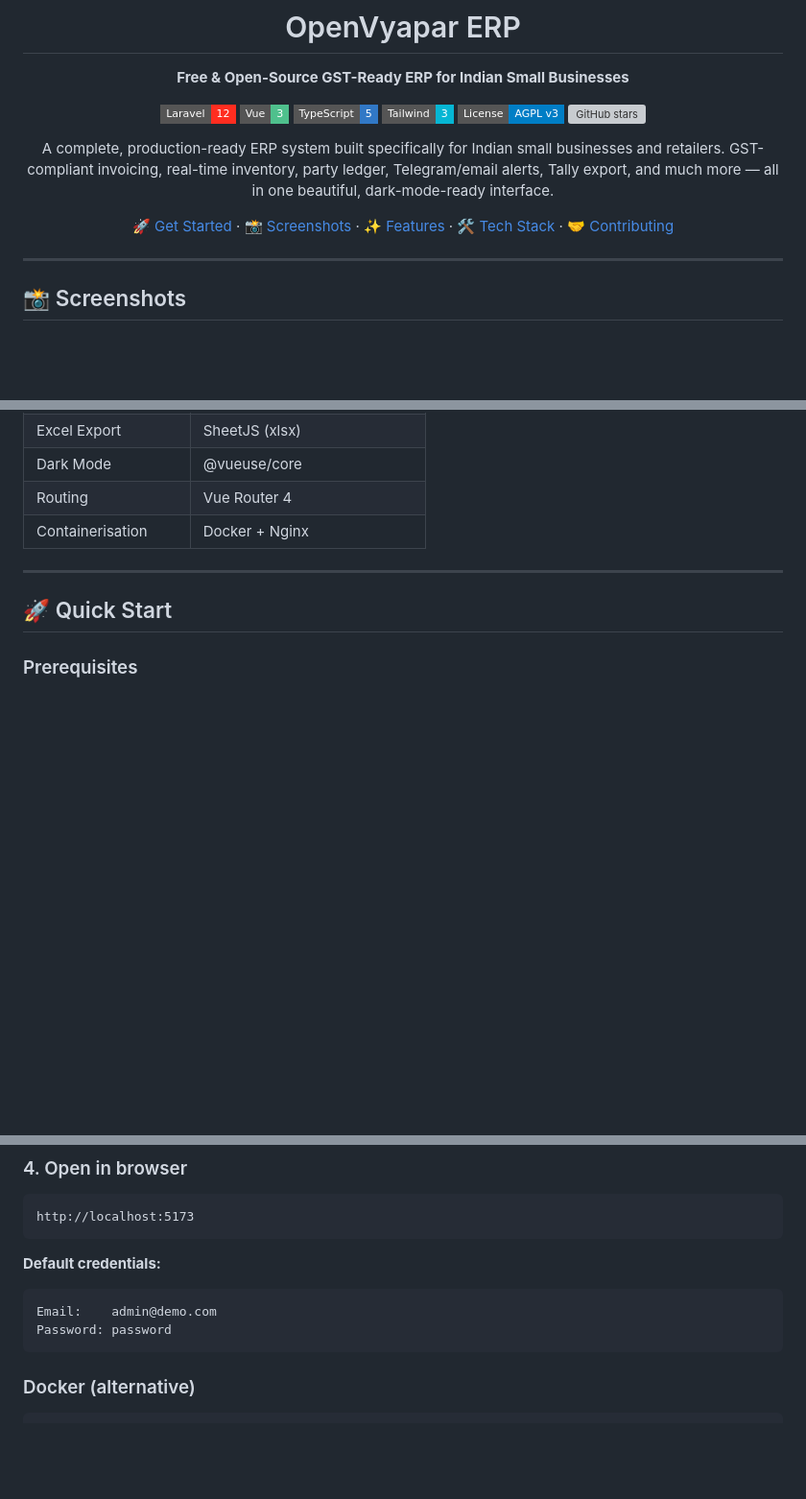
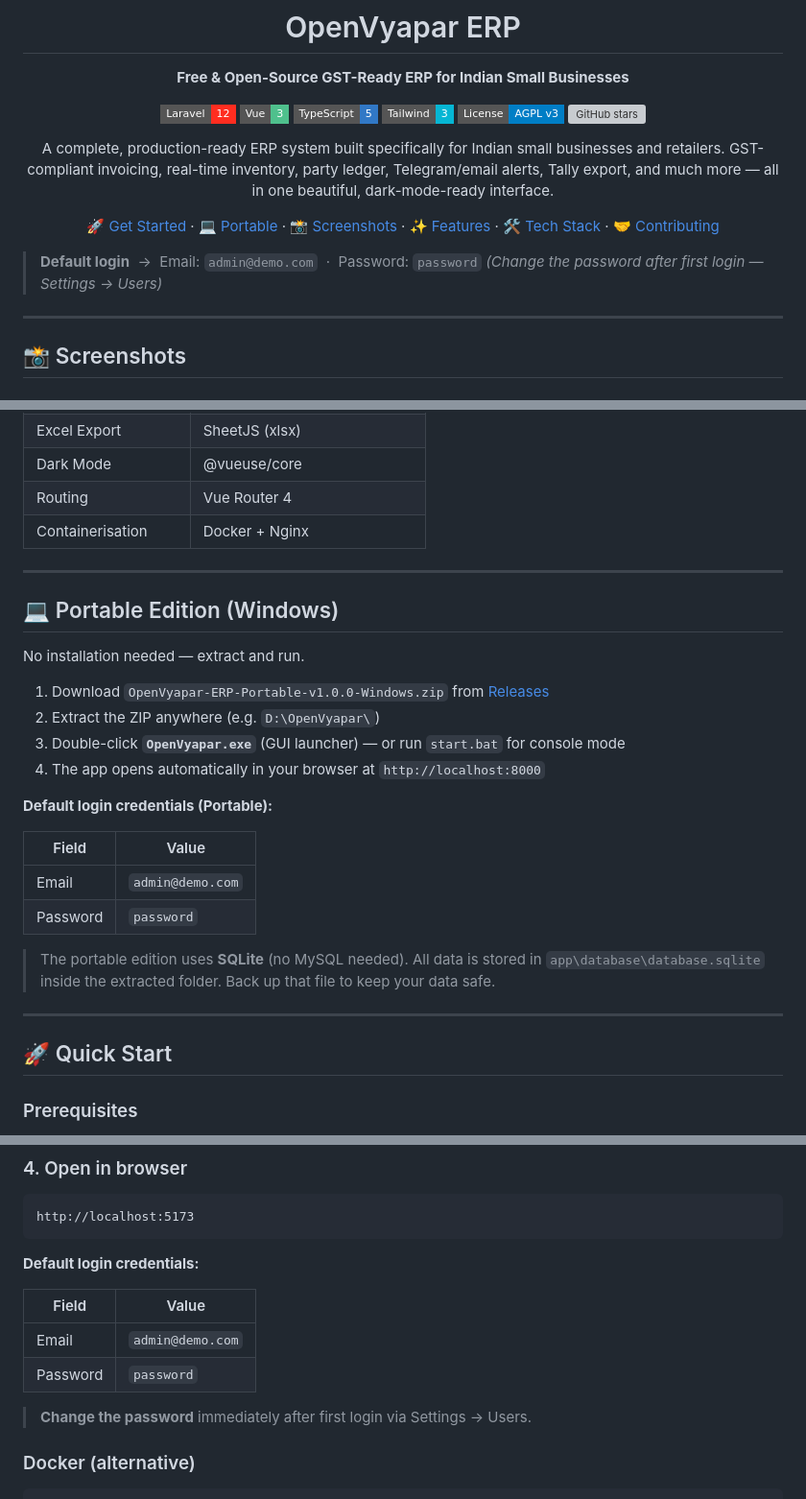
Before and after one commit to manoranjan2050/OpenVyapar-ERP, a Markdown page: README.md, 3 parts joined by grey strips. Shown at 96% size. Rendered like a GitHub page; badges without logos; blank space fills up the shorter version; grey boxes are pictures that could not be loaded.

Commit message:
docs: add default login credentials and portable edition section
- Prominent default login banner at top of README
- New Portable Edition section with step-by-step launch instructions
- Default credentials table (admin@demo.com / password) for both dev and portable
- Note about SQLite data file location for portable users
- Fixed developer name to MANORANJAN

Co-Authored-By: Claude Sonnet 4.6 <noreply@anthropic.com>

````diff
--- a/README.md
+++ b/README.md
@@ -15,7 +15,14 @@
 
 A complete, production-ready ERP system built specifically for Indian small businesses and retailers. GST-compliant invoicing, real-time inventory, party ledger, Telegram/email alerts, Tally export, and much more — all in one beautiful, dark-mode-ready interface.
 
-[🚀 Get Started](#-quick-start) · [📸 Screenshots](#-screenshots) · [✨ Features](#-features) · [🛠️ Tech Stack](#️-tech-stack) · [🤝 Contributing](#-contributing)
+[🚀 Get Started](#-quick-start) · [💻 Portable](#-portable-edition-windows) · [📸 Screenshots](#-screenshots) · [✨ Features](#-features) · [🛠️ Tech Stack](#️-tech-stack) · [🤝 Contributing](#-contributing)
+
+</div>
+
+> **Default login** &nbsp;→&nbsp; Email: `admin@demo.com` &nbsp;·&nbsp; Password: `password`
+> *(Change the password after first login — Settings → Users)*
+
+<div align="center">
 
 </div>
 
@@ -194,6 +201,26 @@ A complete, production-ready ERP system built specifically for Indian small busi
 
 ---
 
+## 💻 Portable Edition (Windows)
+
+No installation needed — extract and run.
+
+1. Download `OpenVyapar-ERP-Portable-v1.0.0-Windows.zip` from [Releases](https://github.com/manoranjan2050/OpenVyapar-ERP/releases)
+2. Extract the ZIP anywhere (e.g. `D:\OpenVyapar\`)
+3. Double-click **`OpenVyapar.exe`** (GUI launcher) — or run `start.bat` for console mode
+4. The app opens automatically in your browser at `http://localhost:8000`
+
+**Default login credentials (Portable):**
+
+| Field | Value |
+|---|---|
+| Email | `admin@demo.com` |
+| Password | `password` |
+
+> The portable edition uses **SQLite** (no MySQL needed). All data is stored in `app\database\database.sqlite` inside the extracted folder. Back up that file to keep your data safe.
+
+---
+
 ## 🚀 Quick Start
 
 ### Prerequisites
@@ -248,11 +275,14 @@ npm run dev
 http://localhost:5173
 ```
 
-**Default credentials:**
-```
-Email:    admin@demo.com
-Password: password
-```
+**Default login credentials:**
+
+| Field | Value |
+|---|---|
+| Email | `admin@demo.com` |
+| Password | `password` |
+
+> **Change the password** immediately after first login via Settings → Users.
 
 ### Docker (alternative)
 ```bash
````
Also changed, not shown: other parts of README.md (+1 -1 lines).
